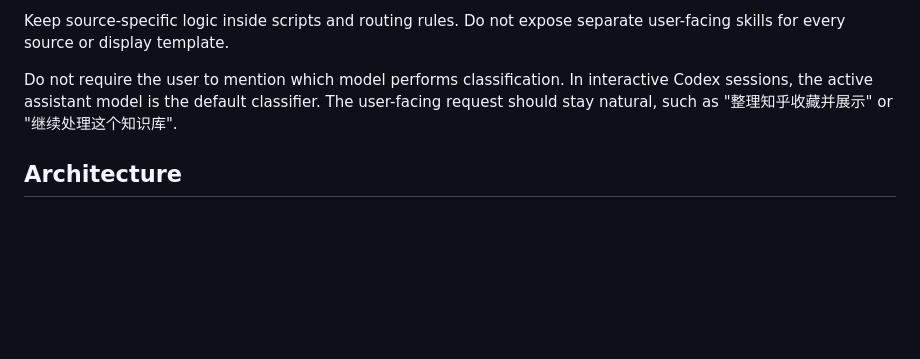
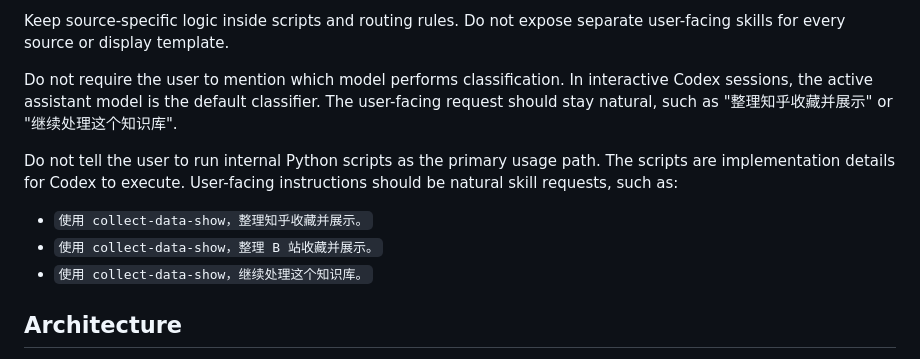
Before and after one commit to dengzhongyuan365-dev/collect-data-show, a Markdown page: SKILL.md, the part around the change. Rendered like a GitHub page; blank space fills up the shorter version.

Commit message:
Clarify natural language skill usage

```diff
--- a/SKILL.md
+++ b/SKILL.md
@@ -18,6 +18,12 @@ Use one public skill entrypoint for the full pipeline:
 Keep source-specific logic inside scripts and routing rules. Do not expose separate user-facing skills for every source or display template.
 
 Do not require the user to mention which model performs classification. In interactive Codex sessions, the active assistant model is the default classifier. The user-facing request should stay natural, such as "整理知乎收藏并展示" or "继续处理这个知识库".
+
+Do not tell the user to run internal Python scripts as the primary usage path. The scripts are implementation details for Codex to execute. User-facing instructions should be natural skill requests, such as:
+
+- `使用 collect-data-show，整理知乎收藏并展示。`
+- `使用 collect-data-show，整理 B 站收藏并展示。`
+- `使用 collect-data-show，继续处理这个知识库。`
 
 ## Architecture
 
```
